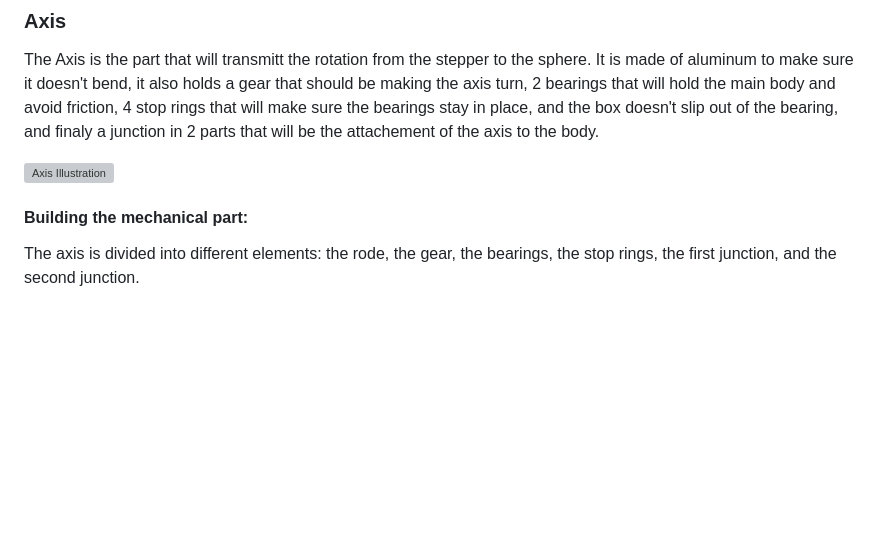
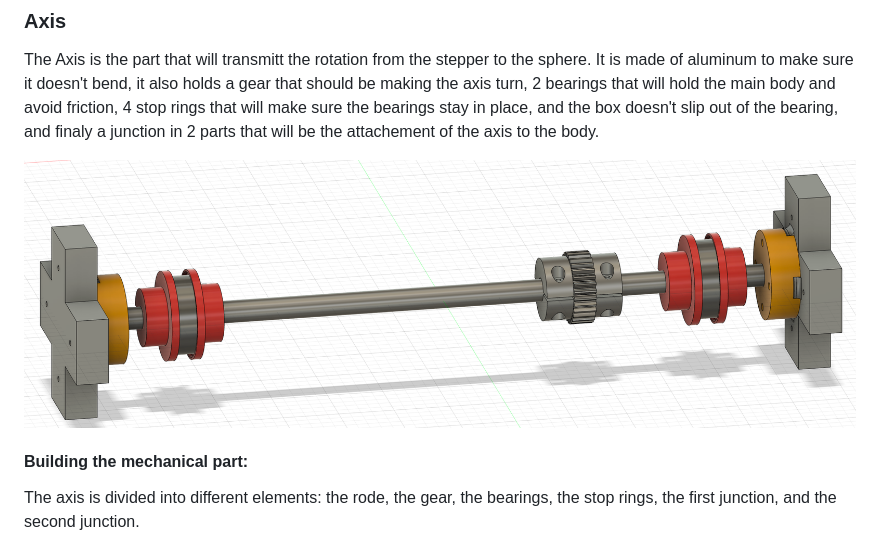
Before and after one commit to epfl-cs358/2026sp-BB-M8, a Markdown page: README.md, the part around the change. Drawn GitHub-style; blank space fills up the shorter version; grey boxes are pictures that could not be loaded.

Commit message:
now it really works

```diff
--- a/README.md
+++ b/README.md
@@ -186,7 +186,7 @@ Now the head can be easily opend and closed with the magnets!
 ### Axis
 The Axis is the part that will transmitt the rotation from the stepper to the sphere. It is made of aluminum to make sure it doesn't bend, it also holds a gear that should be making the axis turn, 2 bearings that will hold the main body and avoid friction, 4 stop rings that will make sure the bearings stay in place, and the box doesn't slip out of the bearing, and finaly a junction in 2 parts that will be the attachement of the axis to the body.
 
-![Axis Illustration](Images/Axis_Illustration.png)
+![Axis Illustration](Images/Axis_illustration.png)
 
 
 #### Building the mechanical part:
```
